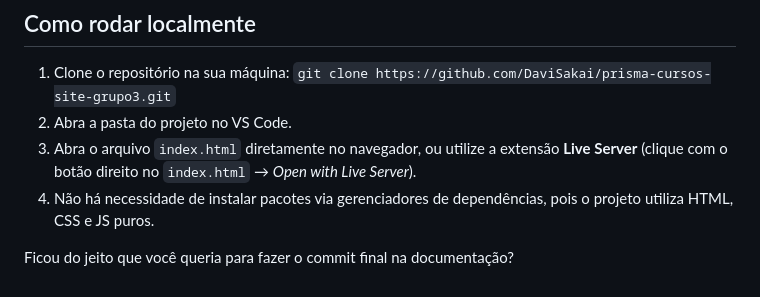
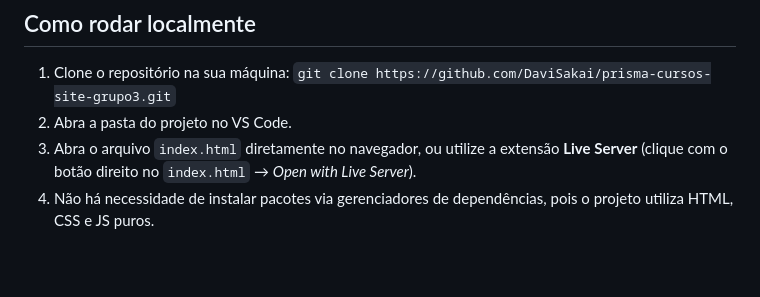
Before and after one commit to DaviSakai/prisma-cursos-site-grupo3, a Markdown page: README.md, the part around the change. Rendered like a GitHub page; blank space fills up the shorter version.

```diff
--- a/README.md
+++ b/README.md
@@ -108,5 +108,3 @@ O desenvolvimento foi dividido em módulos focados e integrados através de Pull
 2. Abra a pasta do projeto no VS Code.
 3. Abra o arquivo `index.html` diretamente no navegador, ou utilize a extensão **Live Server** (clique com o botão direito no `index.html` → *Open with Live Server*).
 4. Não há necessidade de instalar pacotes via gerenciadores de dependências, pois o projeto utiliza HTML, CSS e JS puros.
-
-Ficou do jeito que você queria para fazer o commit final na documentação?
```
